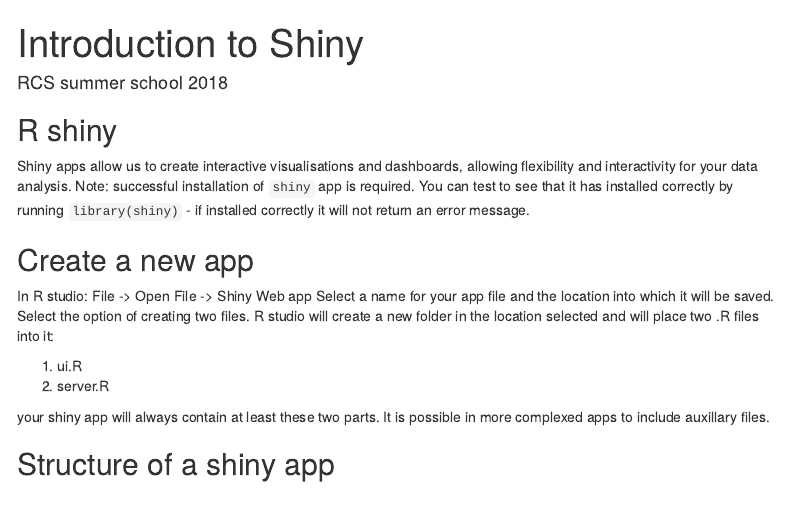
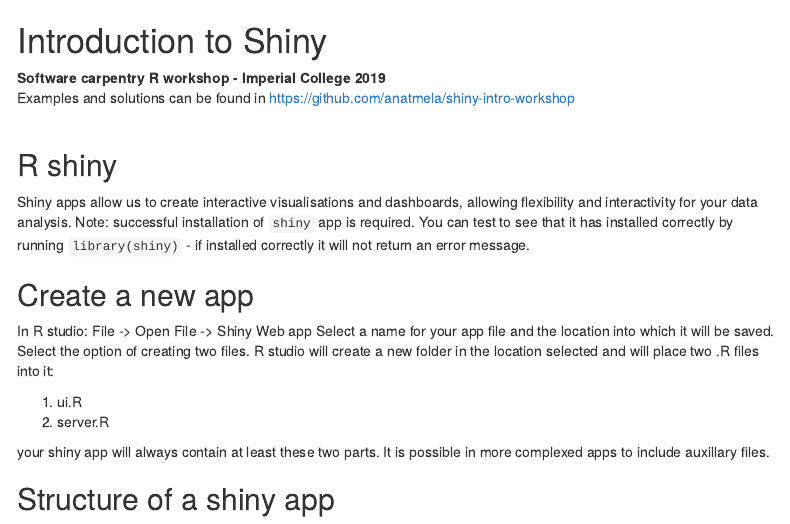
Before and after one commit to anatmela/shiny-intro-workshop, an R Markdown document (docs/introtoshiny.Rmd): the page in a window 1100 px wide, from its top. Rendered offline with R 4.5, knitr and Pandoc, with nearby package versions; menus at the side of the page are left out.

Commit message:
make small modifications to allow for md formatting for github pages

````diff
--- a/docs/introtoshiny.Rmd
+++ b/docs/introtoshiny.Rmd
@@ -1,6 +1,6 @@
 ---
-title: "Introduction to Shiny"
-author: "RCS summer school 2018"
+title: ""
+subtitle: ""
 output:
   html_document:
     toc: true
@@ -12,6 +12,13 @@
 knitr::opts_chunk$set(echo = TRUE)
 knitr::opts_chunk$set(eval = FALSE)
 ```
+
+# Introduction to Shiny
+**Software carpentry R workshop - Imperial College 2019**
+Examples and solutions can be found in https://github.com/anatmela/shiny-intro-workshop
+<br>
+
+
 ## R shiny
 Shiny apps allow us to create interactive visualisations and dashboards, allowing
 flexibility and interactivity for your data analysis.
````
Also changed, not shown: docs/introtoshiny.md (added), docs/introtoshiny.Rmd (2 more changed lines), 1 other file.
